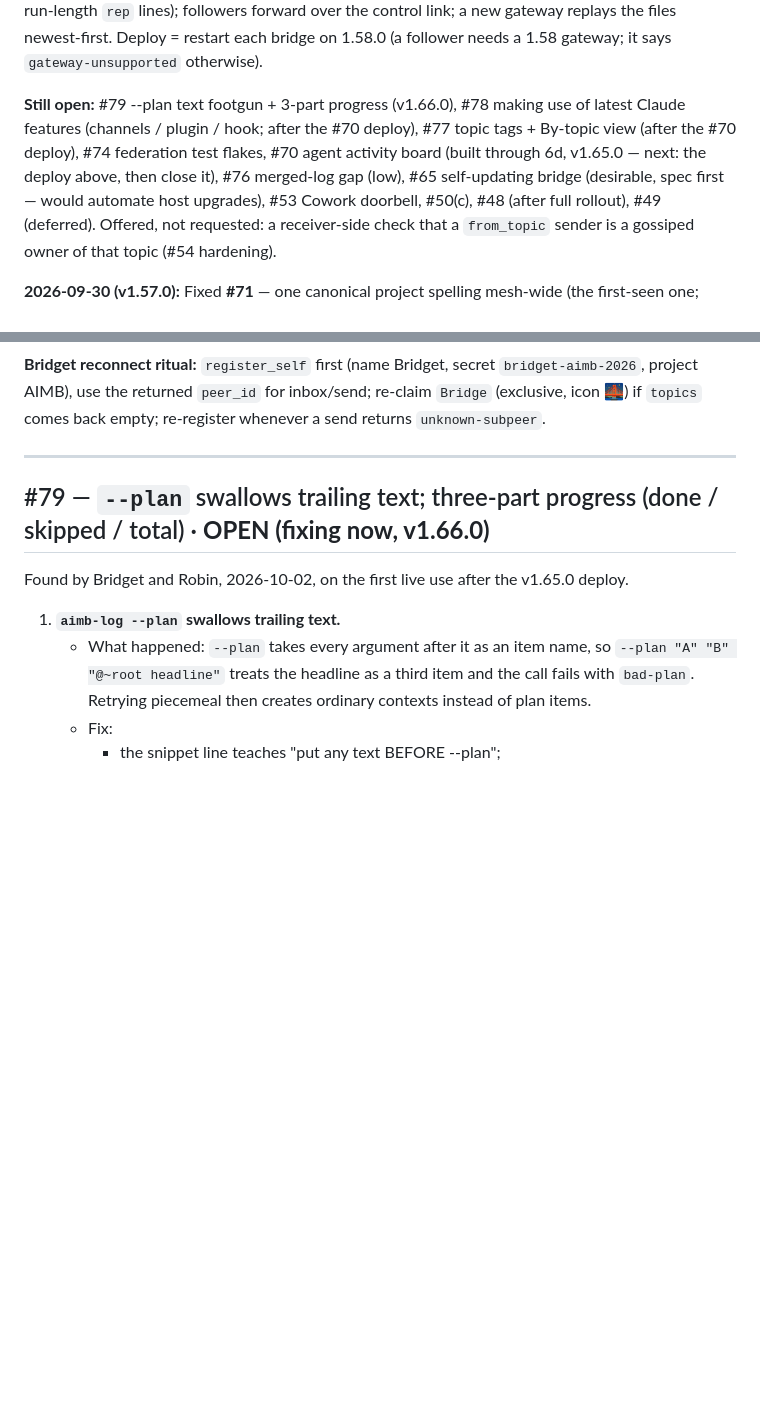
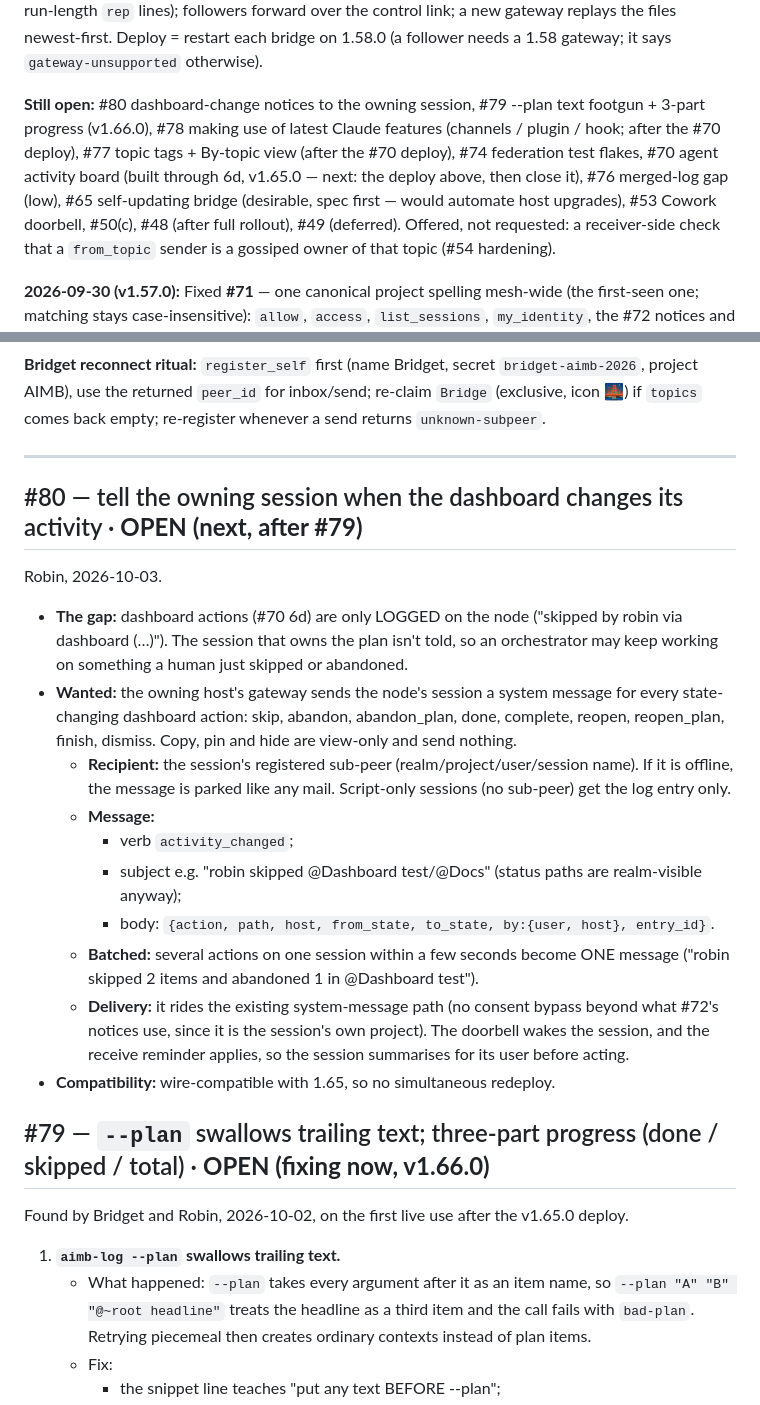
Before and after one commit to project-x51/Ai-MCP-Bridge, a Markdown page: docs/issues.md, 2 parts joined by grey strips. Rendered like a GitHub page; blank space fills up the shorter version.

Commit message:
Docs: log #80 — notify the owning session when a dashboard action changes its activity (batched activity_changed system messages)
Co-Authored-By: Claude Opus 5.5 <noreply@anthropic.com>

```diff
--- a/docs/issues.md
+++ b/docs/issues.md
@@ -157,7 +157,7 @@ host's board, one agent's log, one entry's details/data). The host's gateway own
 control link; a new gateway replays the files newest-first. Deploy = restart each bridge on 1.58.0 (a follower needs a
 1.58 gateway; it says `gateway-unsupported` otherwise).
 
-**Still open:** #79 --plan text footgun + 3-part progress (v1.66.0), #78 making use of latest Claude features (channels / plugin / hook; after the #70 deploy), #77 topic tags + By-topic view (after the #70 deploy), #74 federation test flakes, #70 agent activity board (built through 6d, v1.65.0 — next: the deploy above, then close it), #76 merged-log gap (low), #65 self-updating bridge (desirable, spec first — would automate host upgrades), #53 Cowork doorbell,
+**Still open:** #80 dashboard-change notices to the owning session, #79 --plan text footgun + 3-part progress (v1.66.0), #78 making use of latest Claude features (channels / plugin / hook; after the #70 deploy), #77 topic tags + By-topic view (after the #70 deploy), #74 federation test flakes, #70 agent activity board (built through 6d, v1.65.0 — next: the deploy above, then close it), #76 merged-log gap (low), #65 self-updating bridge (desirable, spec first — would automate host upgrades), #53 Cowork doorbell,
 #50(c), #48 (after full rollout), #49 (deferred). Offered, not requested: a receiver-side check that a `from_topic`
 sender is a gossiped owner of that topic (#54 hardening).
 
@@ -296,6 +296,27 @@ the returned `peer_id` for inbox/send; re-claim `Bridge` (exclusive, icon 🌉)
 whenever a send returns `unknown-subpeer`.
 
 ---
+
+## #80 — tell the owning session when the dashboard changes its activity  ·  **OPEN (next, after #79)**
+Robin, 2026-10-03.
+- **The gap:** dashboard actions (#70 6d) are only LOGGED on the node ("skipped by robin via dashboard (…)"). The
+  session that owns the plan isn't told, so an orchestrator may keep working on something a human just skipped or
+  abandoned.
+- **Wanted:** the owning host's gateway sends the node's session a system message for every state-changing dashboard
+  action: skip, abandon, abandon_plan, done, complete, reopen, reopen_plan, finish, dismiss. Copy, pin and hide
+  are view-only and send nothing.
+  - **Recipient:** the session's registered sub-peer (realm/project/user/session name). If it is offline, the
+    message is parked like any mail. Script-only sessions (no sub-peer) get the log entry only.
+  - **Message:**
+    - verb `activity_changed`;
+    - subject e.g. "robin skipped @Dashboard test/@Docs" (status paths are realm-visible anyway);
+    - body: `{action, path, host, from_state, to_state, by:{user, host}, entry_id}`.
+  - **Batched:** several actions on one session within a few seconds become ONE message ("robin skipped 2 items and
+    abandoned 1 in @Dashboard test").
+  - **Delivery:** it rides the existing system-message path (no consent bypass beyond what #72's notices use, since
+    it is the session's own project). The doorbell wakes the session, and the receive reminder applies, so the
+    session summarises for its user before acting.
+- **Compatibility:** wire-compatible with 1.65, so no simultaneous redeploy.
 
 ## #79 — `--plan` swallows trailing text; three-part progress (done / skipped / total)  ·  **OPEN (fixing now, v1.66.0)**
 Found by Bridget and Robin, 2026-10-02, on the first live use after the v1.65.0 deploy.
```
